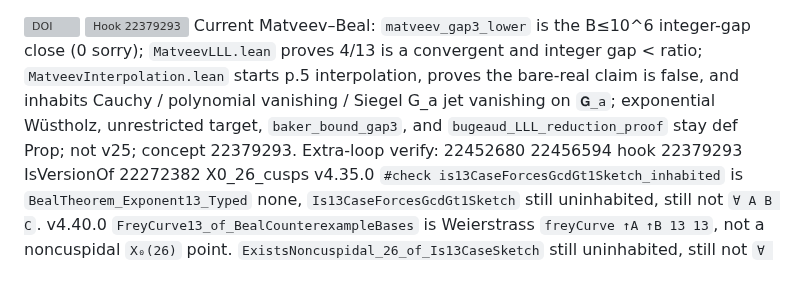
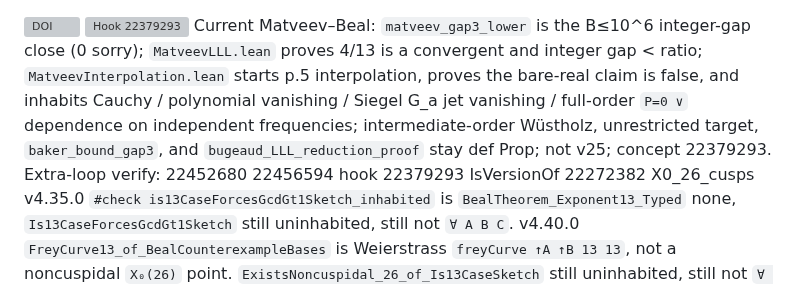
Before and after one commit to DavidFox998/beal-level-26-foundations, a Markdown page: docs/README.md, the part around the change. Drawn GitHub-style; grey boxes are pictures that could not be loaded.

Commit message:
docs: note full-order P=0 ∨ dependence on the interpolation track

```diff
--- a/docs/README.md
+++ b/docs/README.md
@@ -1,6 +1,6 @@
 [![DOI](https://zenodo.org/badge/DOI/10.5281/zenodo.22452680.svg)](https://doi.org/10.5281/zenodo.22452680)
 [![Hook 22379293](https://zenodo.org/badge/DOI/10.5281/zenodo.22379293.svg)](https://doi.org/10.5281/zenodo.22379293)
-Current Matveev–Beal: `matveev_gap3_lower` is the B≤10^6 integer-gap close (0 sorry); `MatveevLLL.lean` proves 4/13 is a convergent and integer gap < ratio; `MatveevInterpolation.lean` starts p.5 interpolation, proves the bare-real claim is false, and inhabits Cauchy / polynomial vanishing / Siegel G_a jet vanishing on `𝐆_a`; exponential Wüstholz, unrestricted target, `baker_bound_gap3`, and `bugeaud_LLL_reduction_proof` stay def Prop; not v25; concept 22379293.
+Current Matveev–Beal: `matveev_gap3_lower` is the B≤10^6 integer-gap close (0 sorry); `MatveevLLL.lean` proves 4/13 is a convergent and integer gap < ratio; `MatveevInterpolation.lean` starts p.5 interpolation, proves the bare-real claim is false, and inhabits Cauchy / polynomial vanishing / Siegel G_a jet vanishing / full-order `P=0 ∨` dependence on independent frequencies; intermediate-order Wüstholz, unrestricted target, `baker_bound_gap3`, and `bugeaud_LLL_reduction_proof` stay def Prop; not v25; concept 22379293.
 Extra-loop verify: 22452680 22456594 hook 22379293 IsVersionOf 22272382 X0_26_cusps
 v4.35.0 `#check is13CaseForcesGcdGt1Sketch_inhabited` is `BealTheorem_Exponent13_Typed` none, `Is13CaseForcesGcdGt1Sketch` still uninhabited, still not `∀ A B C`.
 v4.40.0 `FreyCurve13_of_BealCounterexampleBases` is Weierstrass `freyCurve ↑A ↑B 13 13`, not a noncuspidal `X₀(26)` point. `ExistsNoncuspidal_26_of_Is13CaseSketch` still uninhabited, still not `∀ A B C`.
```
